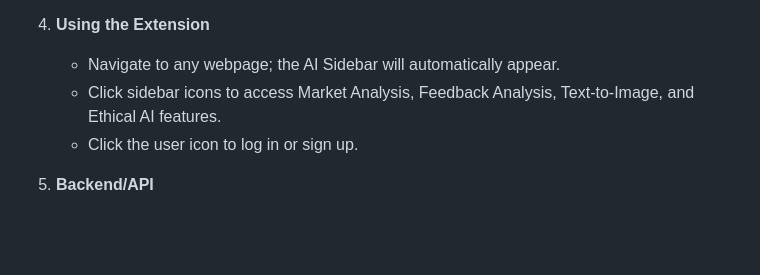
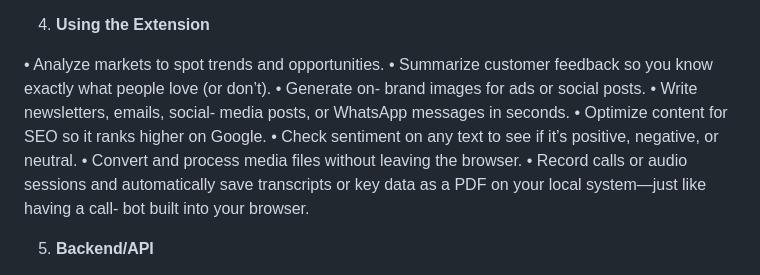
Before and after one commit to MaheshBabu-RVCE104/GanMA-Ai, a Markdown page: README.md, the part around the change. GitHub-like rendering; blank space fills up the shorter version.

```diff
--- a/README.md
+++ b/README.md
@@ -77,9 +77,16 @@ GanMA-Ai-main/
 
 4. **Using the Extension**
 
-   * Navigate to any webpage; the AI Sidebar will automatically appear.
-   * Click sidebar icons to access Market Analysis, Feedback Analysis, Text-to-Image, and Ethical AI features.
-   * Click the user icon to log in or sign up.
+ • Analyze markets to spot trends and opportunities.
+ • Summarize customer feedback so you know exactly what people love (or don’t).
+ • Generate on‑ brand images for ads or social posts.
+ • Write newsletters, emails, social‑ media posts, or WhatsApp messages in seconds.
+ • Optimize content for SEO so it ranks higher on Google.
+ • Check sentiment on any text to see if it’s positive, negative, or neutral.
+ • Convert and process media files without leaving the browser.
+ • Record calls or audio sessions and automatically save transcripts or key data as a PDF on
+   your local system—just like having a call‑ bot built into your browser.
+
 
 5. **Backend/API**
 
```
